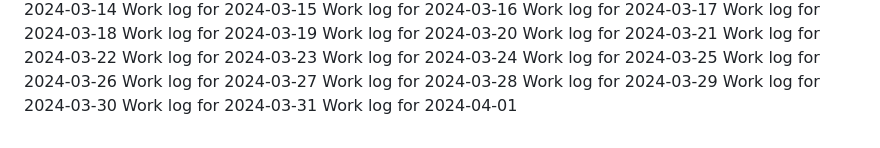
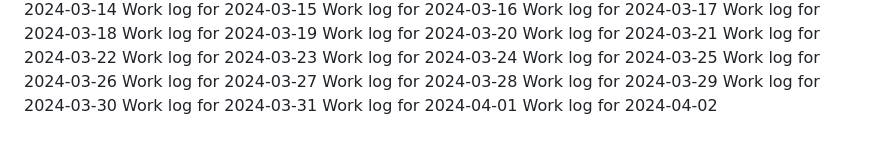
Before and after one commit to aremuumera/IP-Address-tracker, a Markdown page: work_log.md, the part around the change. GitHub-like rendering.

Commit message:
Backdated commit for 2024-04-02

```diff
--- a/work_log.md
+++ b/work_log.md
@@ -2669,3 +2669,4 @@ Work log for 2024-03-29
 Work log for 2024-03-30
 Work log for 2024-03-31
 Work log for 2024-04-01
+Work log for 2024-04-02
```
